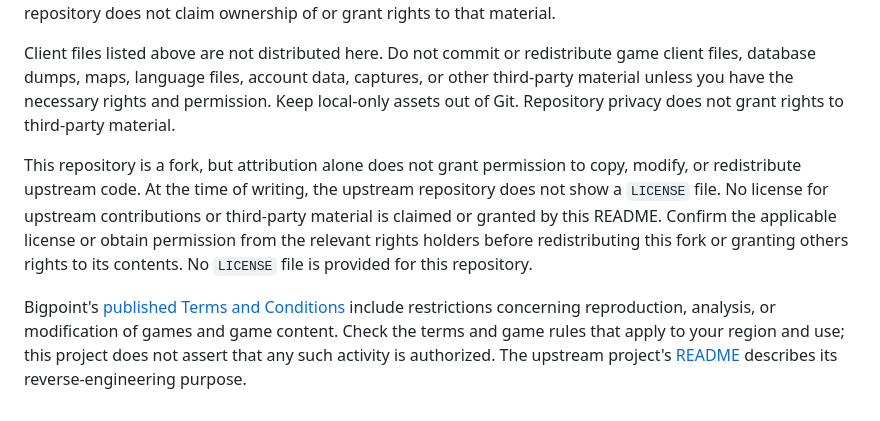
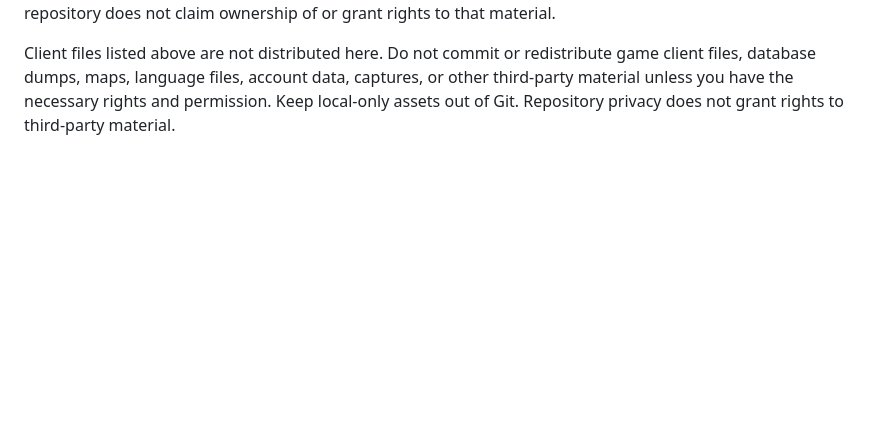
Before and after one commit to DSO-Reconstruction/DSOR_Server, a Markdown page: README.md, the part around the change. Rendered like a GitHub page; blank space fills up the shorter version.

Commit message:
Update README to clarify licensing and attribution
Removed sections regarding repository attribution and licensing.

```diff
--- a/README.md
+++ b/README.md
@@ -49,7 +49,3 @@ This project is a fork of [DSO Reconstruction](https://github.com/DSO-Reconstruc
 This is an independent, unofficial research project. It is not affiliated with, endorsed by, or sponsored by Bigpoint GmbH or the owners of Drakensang Online. “Drakensang Online,” related names, logos, characters, artwork, music, client software, and game content remain the property of their respective rights holders. This repository does not claim ownership of or grant rights to that material.
 
 Client files listed above are not distributed here. Do not commit or redistribute game client files, database dumps, maps, language files, account data, captures, or other third-party material unless you have the necessary rights and permission. Keep local-only assets out of Git. Repository privacy does not grant rights to third-party material.
-
-This repository is a fork, but attribution alone does not grant permission to copy, modify, or redistribute upstream code. At the time of writing, the upstream repository does not show a `LICENSE` file. No license for upstream contributions or third-party material is claimed or granted by this README. Confirm the applicable license or obtain permission from the relevant rights holders before redistributing this fork or granting others rights to its contents. No `LICENSE` file is provided for this repository.
-
-Bigpoint's [published Terms and Conditions](https://legal.bigpoint.com/PH/terms-and-conditions/en-GB) include restrictions concerning reproduction, analysis, or modification of games and game content. Check the terms and game rules that apply to your region and use; this project does not assert that any such activity is authorized. The upstream project's [README](https://github.com/DSO-Reconstruction/DSOR_Server) describes its reverse-engineering purpose.
```
